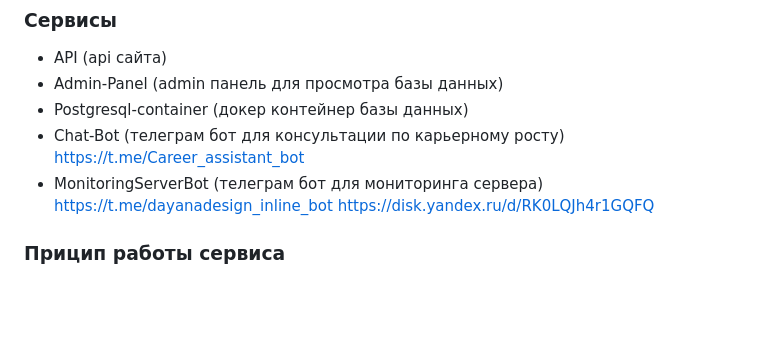
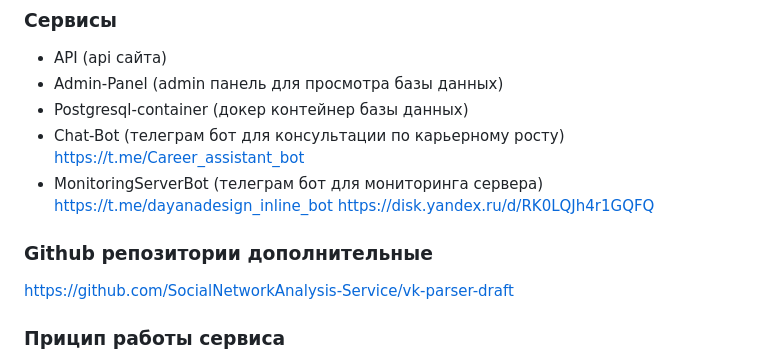
Before and after one commit to SocialNetworkAnalysis-Service/main-services, a Markdown page: README.md, the part around the change. Rendered like a GitHub page; blank space fills up the shorter version.

```diff
--- a/README.md
+++ b/README.md
@@ -14,6 +14,9 @@
  - Postgresql-container (докер контейнер базы данных)
  - Chat-Bot (телеграм бот для консультации по карьерному росту) https://t.me/Career_assistant_bot
  - MonitoringServerBot (телеграм бот для мониторинга сервера) https://t.me/dayanadesign_inline_bot https://disk.yandex.ru/d/RK0LQJh4r1GQFQ
+
+### Github репозитории дополнительные
+https://github.com/SocialNetworkAnalysis-Service/vk-parser-draft
 
 ### Прицип работы сервиса
 - Сайт https://dayanadesign.ru
```
